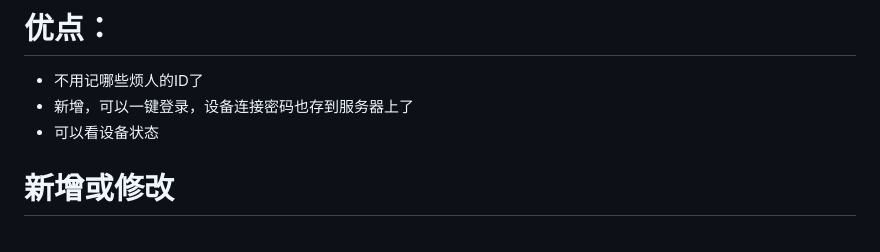
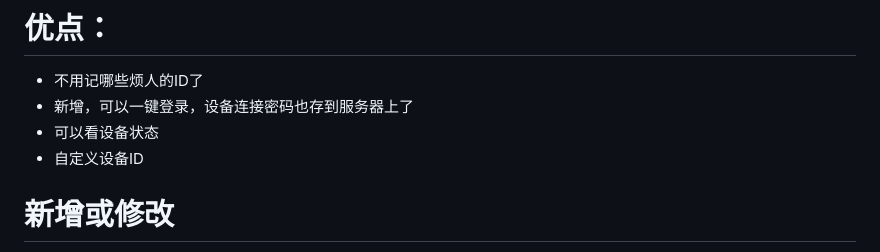
Before and after one commit to v5star/rustdesk-api, a Markdown page: README.md, the part around the change. Rendered like a GitHub page.

Commit message:
自定义设备ID

```diff
--- a/README.md
+++ b/README.md
@@ -7,6 +7,7 @@ rustdesk远控软件自建API服务器，rustdesk地址薄服务接口，自己
 - 不用记哪些烦人的ID了
 - 新增，可以一键登录，设备连接密码也存到服务器上了
 - 可以看设备状态
+- 自定义设备ID
 
 # 新增或修改
 - 支持rustdesk 1.2.3，支持用户组
```
